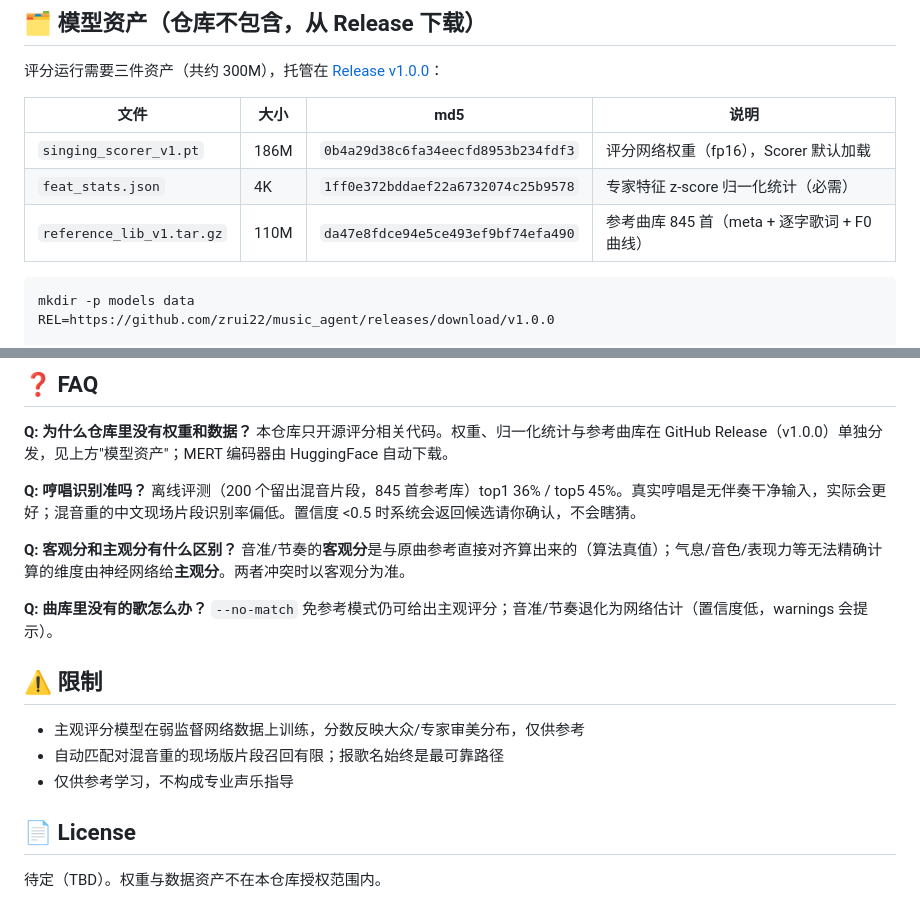
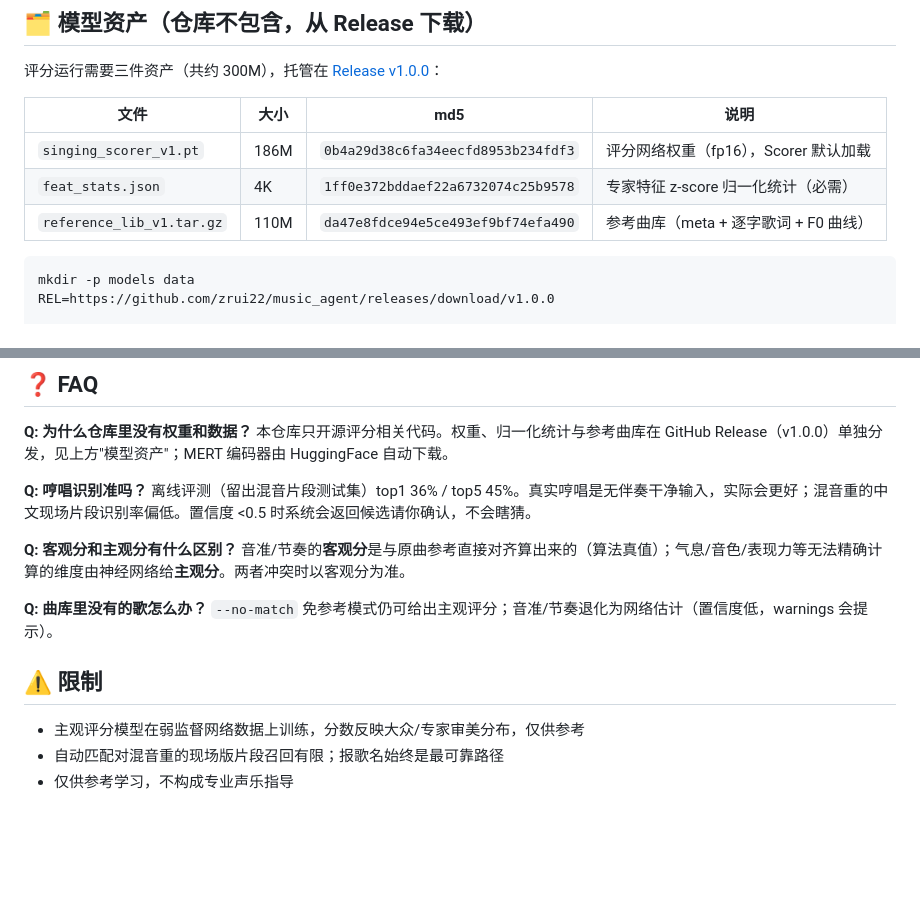
Before and after one commit to zrui22/music_agent, a Markdown page: README.md, 2 parts joined by grey strips. GitHub-like rendering; blank space fills up the shorter version.

Commit message:
docs: 曲库规模脱敏；移除 License 节（普通开源）

````diff
--- a/README.md
+++ b/README.md
@@ -197,7 +197,7 @@ export ANTHROPIC_BASE_URL=... ANTHROPIC_API_KEY=... ANTHROPIC_MODEL=...
 |---|---|---|---|
 | `singing_scorer_v1.pt` | 186M | `0b4a29d38c6fa34eecfd8953b234fdf3` | 评分网络权重（fp16），Scorer 默认加载 |
 | `feat_stats.json` | 4K | `1ff0e372bddaef22a6732074c25b9578` | 专家特征 z-score 归一化统计（必需） |
-| `reference_lib_v1.tar.gz` | 110M | `da47e8fdce94e5ce493ef9bf74efa490` | 参考曲库 845 首（meta + 逐字歌词 + F0 曲线） |
+| `reference_lib_v1.tar.gz` | 110M | `da47e8fdce94e5ce493ef9bf74efa490` | 参考曲库（meta + 逐字歌词 + F0 曲线） |
 
 ```bash
 mkdir -p models data
@@ -254,7 +254,7 @@ src/
 本仓库只开源评分相关代码。权重、归一化统计与参考曲库在 GitHub Release（v1.0.0）单独分发，见上方"模型资产"；MERT 编码器由 HuggingFace 自动下载。
 
 **Q: 哼唱识别准吗？**
-离线评测（200 个留出混音片段，845 首参考库）top1 36% / top5 45%。真实哼唱是无伴奏干净输入，实际会更好；混音重的中文现场片段识别率偏低。置信度 <0.5 时系统会返回候选请你确认，不会瞎猜。
+离线评测（留出混音片段测试集）top1 36% / top5 45%。真实哼唱是无伴奏干净输入，实际会更好；混音重的中文现场片段识别率偏低。置信度 <0.5 时系统会返回候选请你确认，不会瞎猜。
 
 **Q: 客观分和主观分有什么区别？**
 音准/节奏的**客观分**是与原曲参考直接对齐算出来的（算法真值）；气息/音色/表现力等无法精确计算的维度由神经网络给**主观分**。两者冲突时以客观分为准。
@@ -267,7 +267,3 @@ src/
 - 主观评分模型在弱监督网络数据上训练，分数反映大众/专家审美分布，仅供参考
 - 自动匹配对混音重的现场版片段召回有限；报歌名始终是最可靠路径
 - 仅供参考学习，不构成专业声乐指导
-
-## 📄 License
-
-待定（TBD）。权重与数据资产不在本仓库授权范围内。
````
